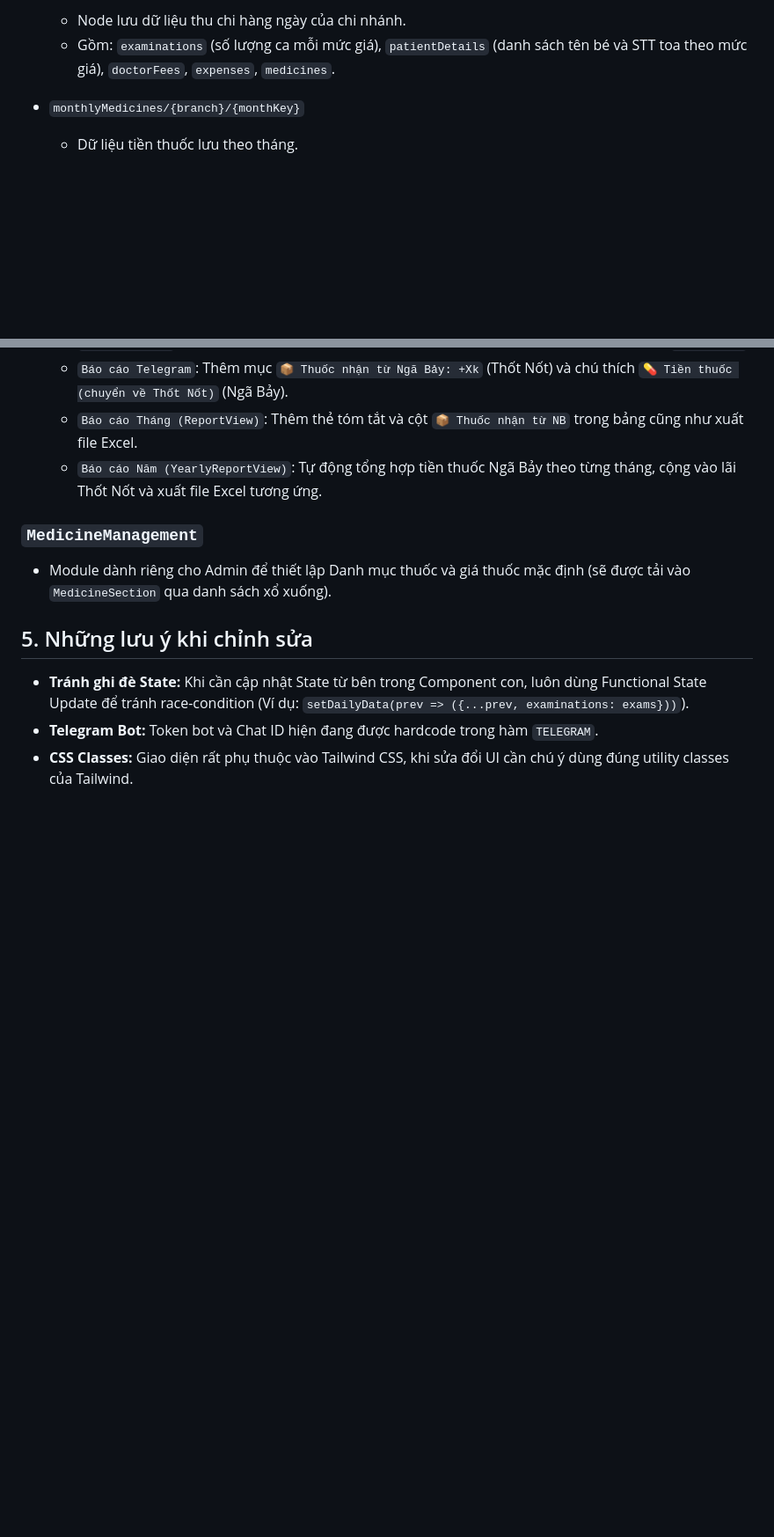
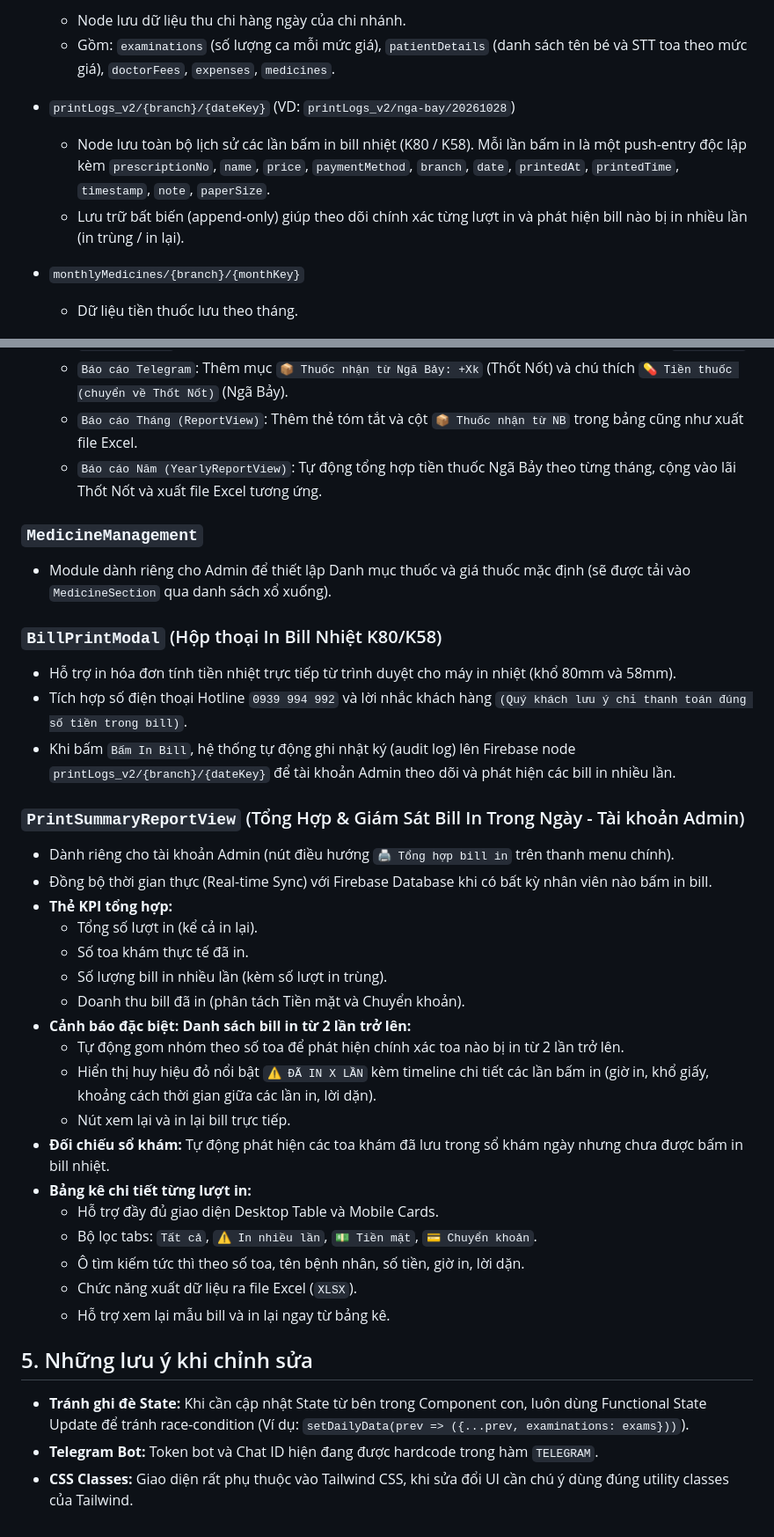
Before and after one commit to kieuviettienhung-coder/pkbbtinhtien, a Markdown page: ARCHITECTURE.md, 2 parts joined by grey strips. Shown at 88% size. Drawn GitHub-style; blank space fills up the shorter version.

Commit message:
Cap nhat tai lieu ARCHITECTURE.md cho tinh nang tong hop bill in va canh bao bill in nhieu lan

```diff
--- a/ARCHITECTURE.md
+++ b/ARCHITECTURE.md
@@ -33,6 +33,10 @@ Tài liệu này ghi chú lại toàn bộ cấu trúc mã nguồn, cơ sở d
 - `daily_v2/{branch}/{dateKey}` (VD: `daily_v2/thot-not/20261005`)
   - Node lưu dữ liệu thu chi hàng ngày của chi nhánh.
   - Gồm: `examinations` (số lượng ca mỗi mức giá), `patientDetails` (danh sách tên bé và STT toa theo mức giá), `doctorFees`, `expenses`, `medicines`.
+
+- `printLogs_v2/{branch}/{dateKey}` (VD: `printLogs_v2/nga-bay/20261028`)
+  - Node lưu toàn bộ lịch sử các lần bấm in bill nhiệt (K80 / K58). Mỗi lần bấm in là một push-entry độc lập kèm `prescriptionNo`, `name`, `price`, `paymentMethod`, `branch`, `date`, `printedAt`, `printedTime`, `timestamp`, `note`, `paperSize`.
+  - Lưu trữ bất biến (append-only) giúp theo dõi chính xác từng lượt in và phát hiện bill nào bị in nhiều lần (in trùng / in lại).
 
 - `monthlyMedicines/{branch}/{monthKey}`
   - Dữ liệu tiền thuốc lưu theo tháng.
@@ -128,6 +132,31 @@ Tài liệu này ghi chú lại toàn bộ cấu trúc mã nguồn, cơ sở d
 ### `MedicineManagement`
 - Module dành riêng cho Admin để thiết lập Danh mục thuốc và giá thuốc mặc định (sẽ được tải vào `MedicineSection` qua danh sách xổ xuống).
 
+### `BillPrintModal` (Hộp thoại In Bill Nhiệt K80/K58)
+- Hỗ trợ in hóa đơn tính tiền nhiệt trực tiếp từ trình duyệt cho máy in nhiệt (khổ 80mm và 58mm).
+- Tích hợp số điện thoại Hotline `0939 994 992` và lời nhắc khách hàng `(Quý khách lưu ý chỉ thanh toán đúng số tiền trong bill)`.
+- Khi bấm `Bấm In Bill`, hệ thống tự động ghi nhật ký (audit log) lên Firebase node `printLogs_v2/{branch}/{dateKey}` để tài khoản Admin theo dõi và phát hiện các bill in nhiều lần.
+
+### `PrintSummaryReportView` (Tổng Hợp & Giám Sát Bill In Trong Ngày - Tài khoản Admin)
+- Dành riêng cho tài khoản Admin (nút điều hướng `🖨️ Tổng hợp bill in` trên thanh menu chính).
+- Đồng bộ thời gian thực (Real-time Sync) với Firebase Database khi có bất kỳ nhân viên nào bấm in bill.
+- **Thẻ KPI tổng hợp:**
+  - Tổng số lượt in (kể cả in lại).
+  - Số toa khám thực tế đã in.
+  - Số lượng bill in nhiều lần (kèm số lượt in trùng).
+  - Doanh thu bill đã in (phân tách Tiền mặt và Chuyển khoản).
+- **Cảnh báo đặc biệt: Danh sách bill in từ 2 lần trở lên:**
+  - Tự động gom nhóm theo số toa để phát hiện chính xác toa nào bị in từ 2 lần trở lên.
+  - Hiển thị huy hiệu đỏ nổi bật `⚠️ ĐÃ IN X LẦN` kèm timeline chi tiết các lần bấm in (giờ in, khổ giấy, khoảng cách thời gian giữa các lần in, lời dặn).
+  - Nút xem lại và in lại bill trực tiếp.
+- **Đối chiếu sổ khám:** Tự động phát hiện các toa khám đã lưu trong sổ khám ngày nhưng chưa được bấm in bill nhiệt.
+- **Bảng kê chi tiết từng lượt in:**
+  - Hỗ trợ đầy đủ giao diện Desktop Table và Mobile Cards.
+  - Bộ lọc tabs: `Tất cả`, `⚠️ In nhiều lần`, `💵 Tiền mặt`, `💳 Chuyển khoản`.
+  - Ô tìm kiếm tức thì theo số toa, tên bệnh nhân, số tiền, giờ in, lời dặn.
+  - Chức năng xuất dữ liệu ra file Excel (`XLSX`).
+  - Hỗ trợ xem lại mẫu bill và in lại ngay từ bảng kê.
+
 ## 5. Những lưu ý khi chỉnh sửa
 - **Tránh ghi đè State:** Khi cần cập nhật State từ bên trong Component con, luôn dùng Functional State Update để tránh race-condition (Ví dụ: `setDailyData(prev => ({...prev, examinations: exams}))`).
 - **Telegram Bot:** Token bot và Chat ID hiện đang được hardcode trong hàm `TELEGRAM`.
```
